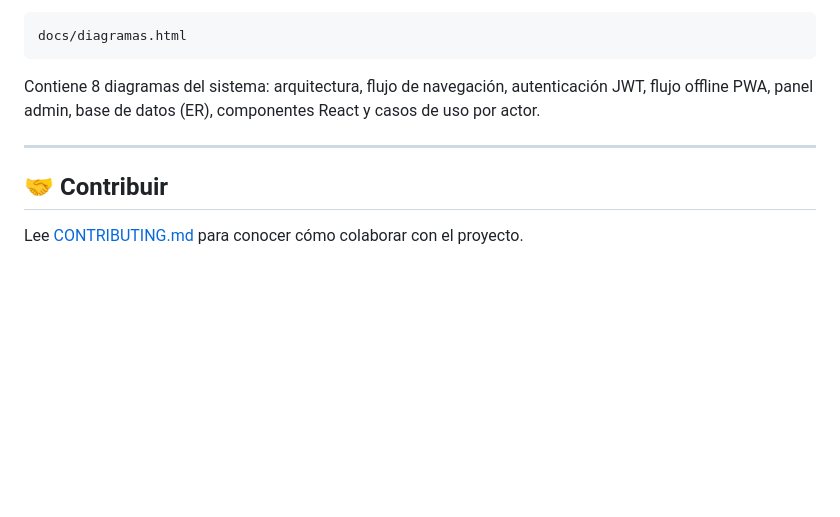
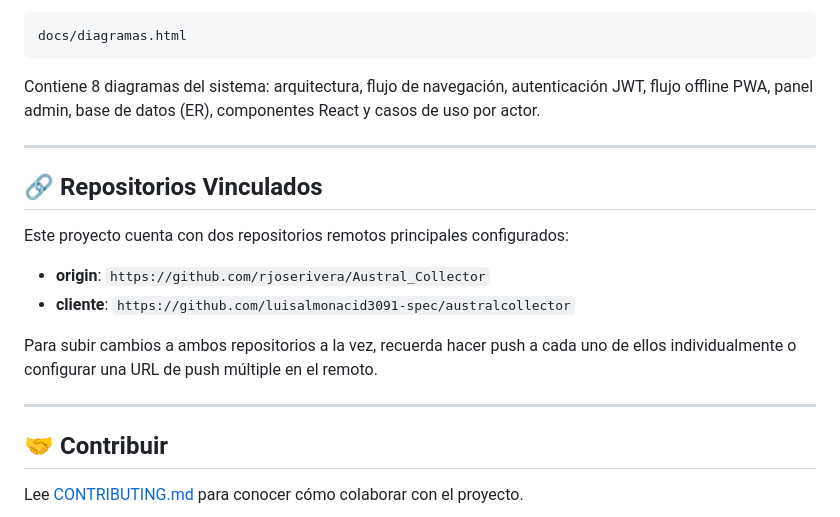
Before and after one commit to rjoserivera/Austral_Collector, a Markdown page: README.md, the part around the change. Rendered like a GitHub page; blank space fills up the shorter version.

Commit message:
docs: actualizar informacion de repositorios vinculados

```diff
--- a/README.md
+++ b/README.md
@@ -169,6 +169,16 @@ Contiene 8 diagramas del sistema: arquitectura, flujo de navegación, autenticac
 
 ---
 
+## 🔗 Repositorios Vinculados
+
+Este proyecto cuenta con dos repositorios remotos principales configurados:
+- **origin**: `https://github.com/rjoserivera/Austral_Collector`
+- **cliente**: `https://github.com/luisalmonacid3091-spec/australcollector`
+
+Para subir cambios a ambos repositorios a la vez, recuerda hacer push a cada uno de ellos individualmente o configurar una URL de push múltiple en el remoto.
+
+---
+
 ## 🤝 Contribuir
 
 Lee [CONTRIBUTING.md](docs/CONTRIBUTING.md) para conocer cómo colaborar con el proyecto.
```
